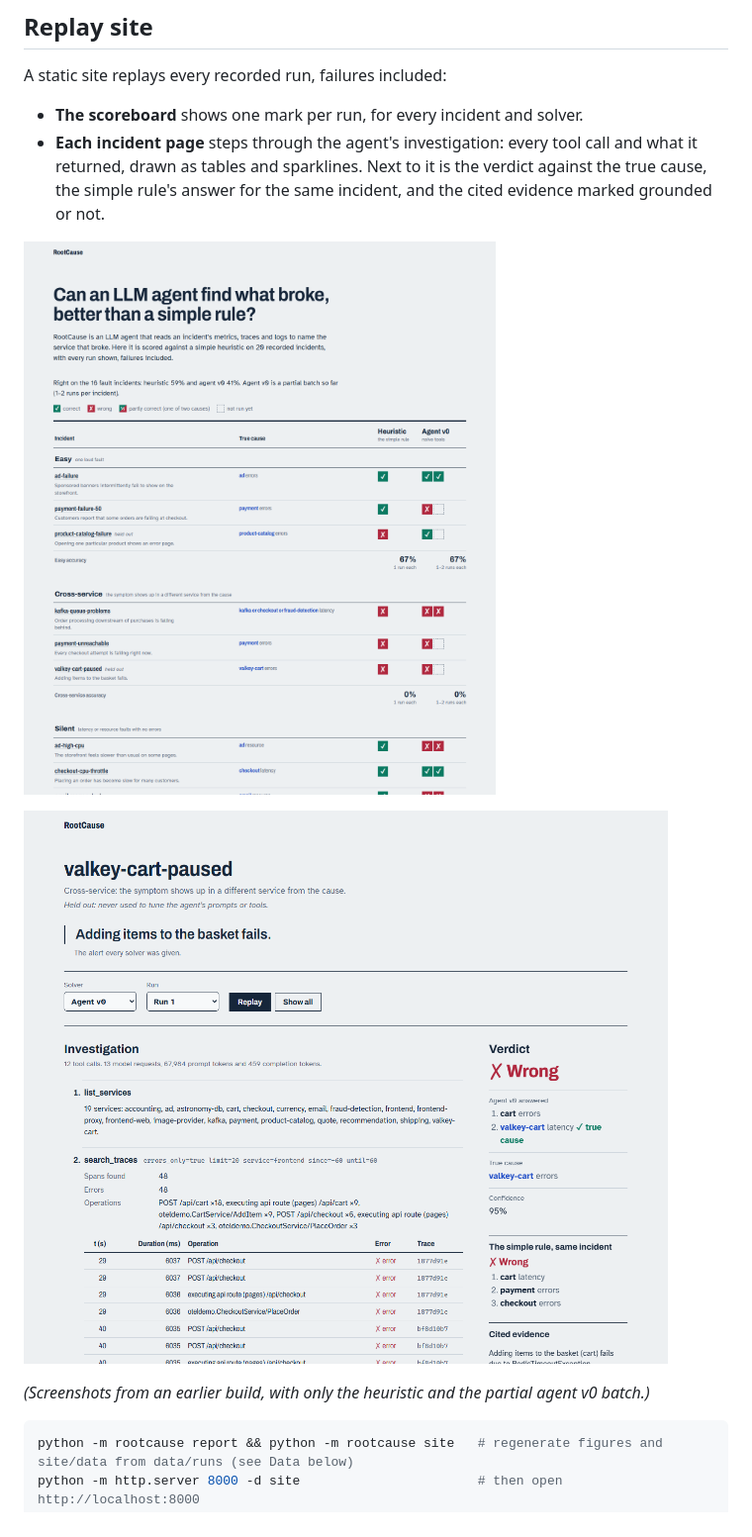
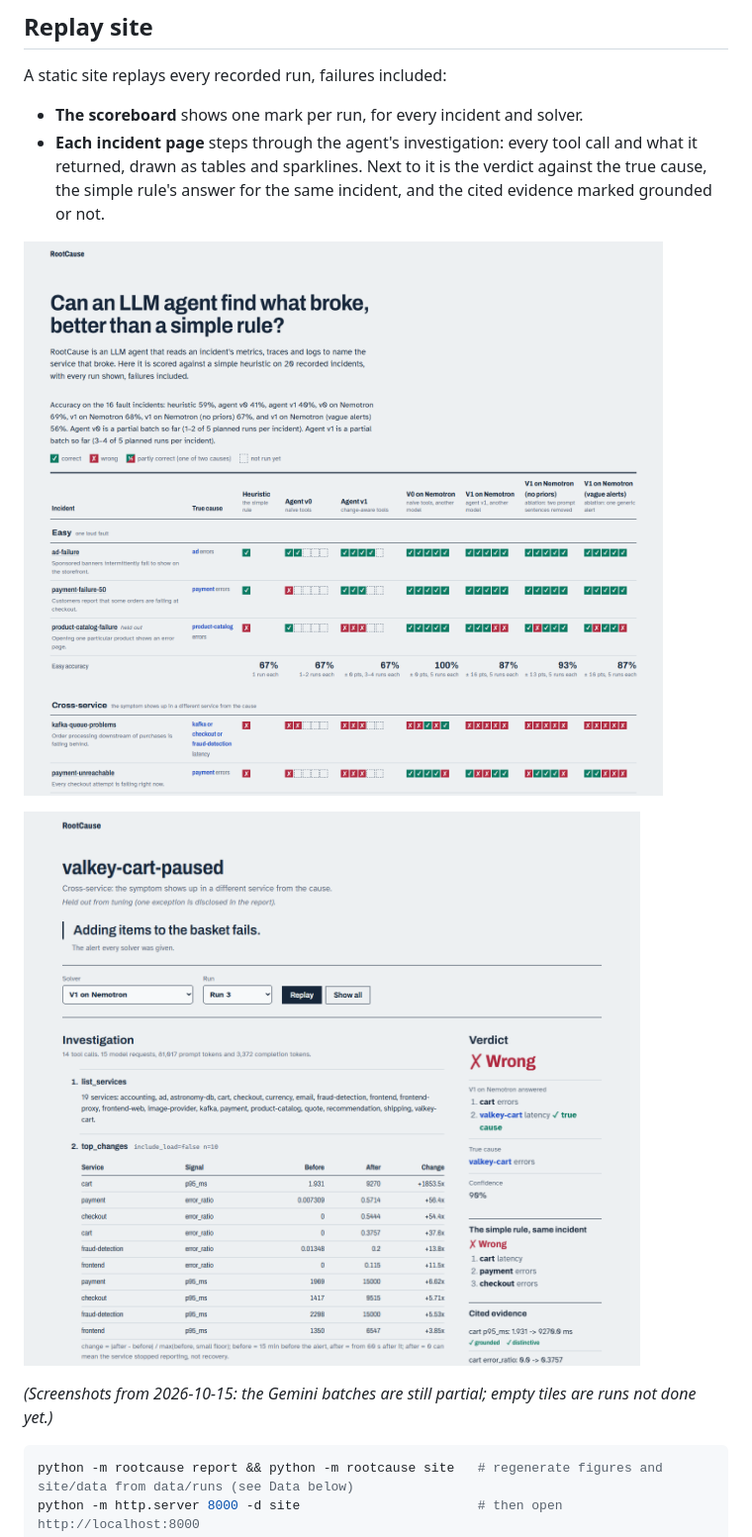
Before and after one commit to kshitizj03/rootcause, a Markdown page: README.md, the part around one of its changes. Shown at 99% size. Drawn GitHub-style; pictures changed too: docs/images/replay.png, docs/images/scoreboard.png.

Commit message:
Scoreboard fits seven solvers (denser tiles, wider index page); screenshots retaken from the current build
Co-Authored-By: Claude Opus 5.5 <noreply@anthropic.com>

````diff
--- a/README.md
+++ b/README.md
@@ -76,5 +76,5 @@ A static site replays every recorded run, failures included:
 
-*(Screenshots from an earlier build, with only the heuristic and the partial agent v0 batch.)*
+*(Screenshots from 2026-10-15: the Gemini batches are still partial; empty tiles are runs not done yet.)*
 
 ```bash
 python -m rootcause report && python -m rootcause site   # regenerate figures and site/data from data/runs (see Data below)
````
Also changed, not shown: other parts of README.md (+1 -1 lines), 2 other files.
